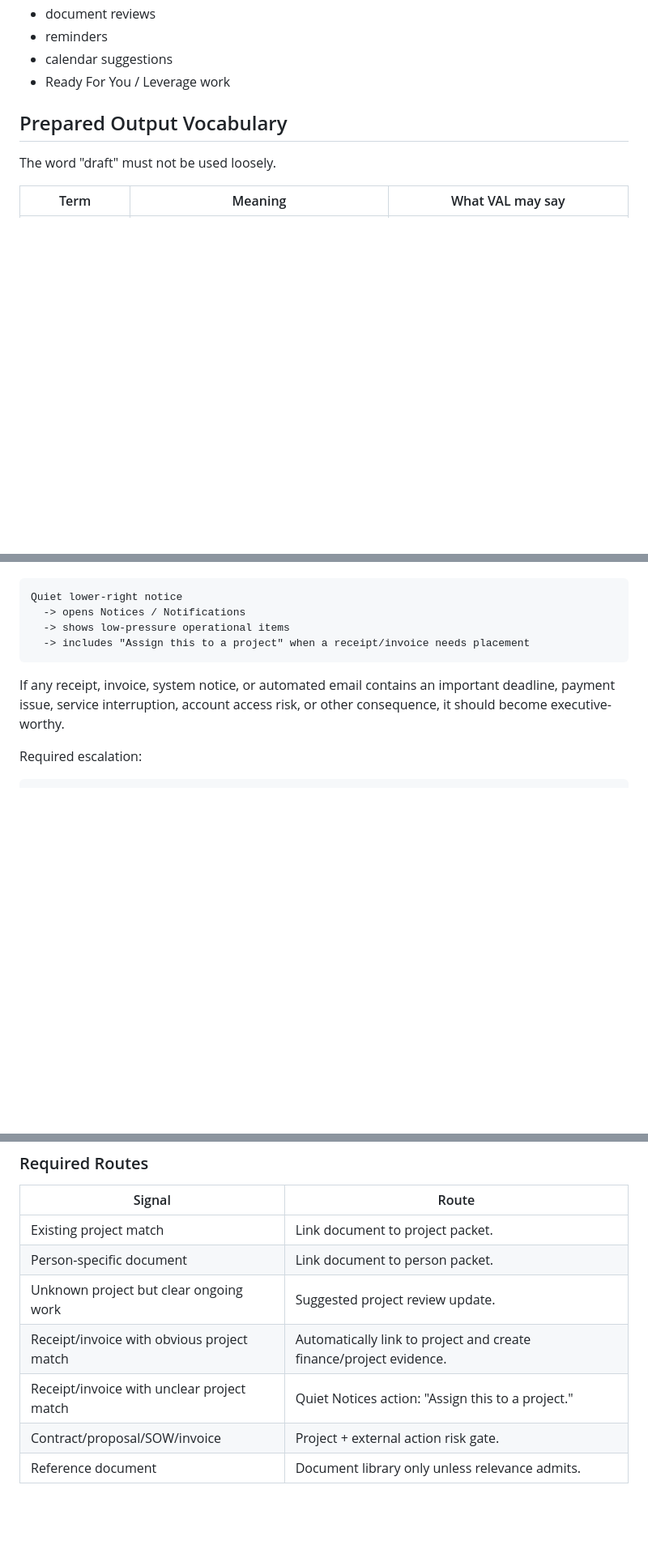
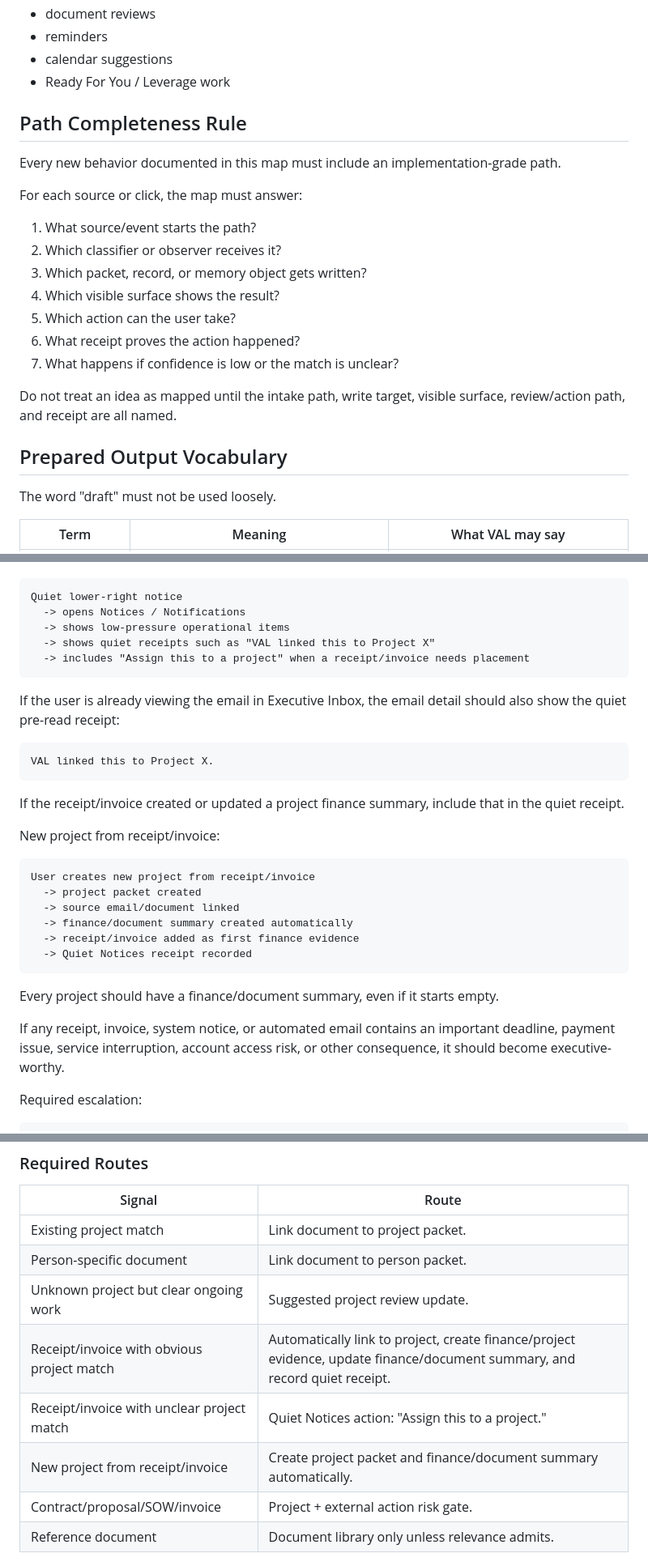
Before and after one commit to JessaGrace1221/jessa_VAL, a Markdown page: docs/VAL_SYSTEM_WIDE_SOURCE_AND_CLICK_MAP.md, 3 parts joined by grey strips. Shown at 81% size. GitHub-like rendering; blank space fills up the shorter version.

Commit message:
Document path completeness and project finance receipts

````diff
--- a/docs/VAL_SYSTEM_WIDE_SOURCE_AND_CLICK_MAP.md
+++ b/docs/VAL_SYSTEM_WIDE_SOURCE_AND_CLICK_MAP.md
@@ -113,6 +113,22 @@ This applies to:
 - reminders
 - calendar suggestions
 - Ready For You / Leverage work
+
+## Path Completeness Rule
+
+Every new behavior documented in this map must include an implementation-grade path.
+
+For each source or click, the map must answer:
+
+1. What source/event starts the path?
+2. Which classifier or observer receives it?
+3. Which packet, record, or memory object gets written?
+4. Which visible surface shows the result?
+5. Which action can the user take?
+6. What receipt proves the action happened?
+7. What happens if confidence is low or the match is unclear?
+
+Do not treat an idea as mapped until the intake path, write target, visible surface, review/action path, and receipt are all named.
 
 ## Prepared Output Vocabulary
 
@@ -546,8 +564,30 @@ Default posture:
 Quiet lower-right notice
   -> opens Notices / Notifications
   -> shows low-pressure operational items
+  -> shows quiet receipts such as "VAL linked this to Project X"
   -> includes "Assign this to a project" when a receipt/invoice needs placement
 ```
+
+If the user is already viewing the email in Executive Inbox, the email detail should also show the quiet pre-read receipt:
+
+```text
+VAL linked this to Project X.
+```
+
+If the receipt/invoice created or updated a project finance summary, include that in the quiet receipt.
+
+New project from receipt/invoice:
+
+```text
+User creates new project from receipt/invoice
+  -> project packet created
+  -> source email/document linked
+  -> finance/document summary created automatically
+  -> receipt/invoice added as first finance evidence
+  -> Quiet Notices receipt recorded
+```
+
+Every project should have a finance/document summary, even if it starts empty.
 
 If any receipt, invoice, system notice, or automated email contains an important deadline, payment issue, service interruption, account access risk, or other consequence, it should become executive-worthy.
 
@@ -1241,8 +1281,9 @@ Every document must answer:
 | Existing project match | Link document to project packet. |
 | Person-specific document | Link document to person packet. |
 | Unknown project but clear ongoing work | Suggested project review update. |
-| Receipt/invoice with obvious project match | Automatically link to project and create finance/project evidence. |
+| Receipt/invoice with obvious project match | Automatically link to project, create finance/project evidence, update finance/document summary, and record quiet receipt. |
 | Receipt/invoice with unclear project match | Quiet Notices action: "Assign this to a project." |
+| New project from receipt/invoice | Create project packet and finance/document summary automatically. |
 | Contract/proposal/SOW/invoice | Project + external action risk gate. |
 | Reference document | Document library only unless relevance admits. |
 
````
Also changed, not shown: other parts of docs/VAL_SYSTEM_WIDE_SOURCE_AND_CLICK_MAP.md (+2 -0 lines), docs/VAL_CONTEXT_REGISTRY.md (+2 -0 lines).
